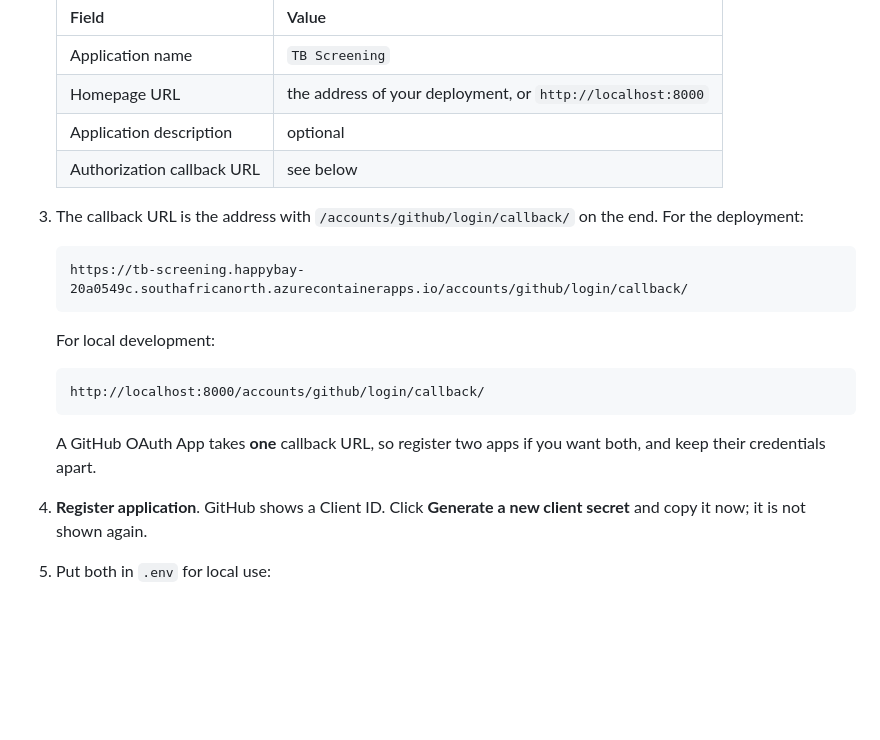
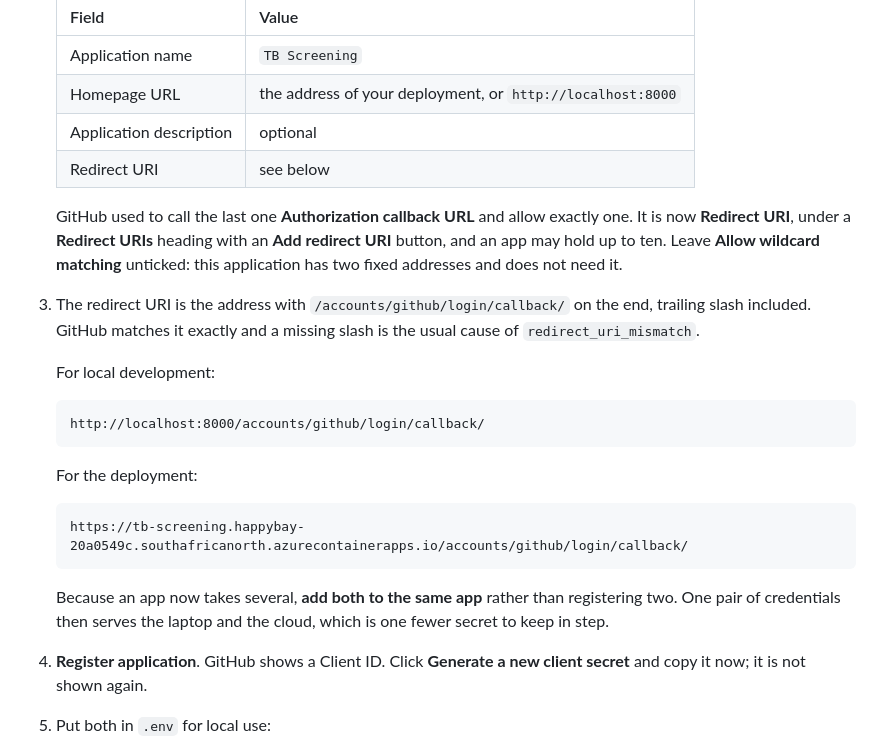
Before and after one commit to derrickkimutai1/tb-screening-system, a Markdown page: docs/github-sign-in-setup.md, the part around the change. Drawn GitHub-style; blank space fills up the shorter version.

Commit message:
Bring the GitHub setup doc up to the form GitHub now shows
The registration form changed: the single Authorization callback URL is now
Redirect URI under a Redirect URIs heading, and an app takes up to ten rather
than one. The doc still told the reader to register two apps and keep their
credentials apart, which is now a worse answer than adding both addresses to
the same app.

Also says the trailing slash matters, since that is what produces
redirect_uri_mismatch.

````diff
--- a/docs/github-sign-in-setup.md
+++ b/docs/github-sign-in-setup.md
@@ -31,14 +31,17 @@ when another provider's console is in the way.
    | Application name | `TB Screening` |
    | Homepage URL | the address of your deployment, or `http://localhost:8000` |
    | Application description | optional |
-   | Authorization callback URL | see below |
+   | Redirect URI | see below |
 
-3. The callback URL is the address with `/accounts/github/login/callback/` on
-   the end. For the deployment:
+   GitHub used to call the last one **Authorization callback URL** and allow
+   exactly one. It is now **Redirect URI**, under a **Redirect URIs** heading
+   with an **Add redirect URI** button, and an app may hold up to ten. Leave
+   **Allow wildcard matching** unticked: this application has two fixed
+   addresses and does not need it.
 
-   ```
-   https://tb-screening.happybay-20a0549c.southafricanorth.azurecontainerapps.io/accounts/github/login/callback/
-   ```
+3. The redirect URI is the address with `/accounts/github/login/callback/` on
+   the end, trailing slash included. GitHub matches it exactly and a missing
+   slash is the usual cause of `redirect_uri_mismatch`.
 
    For local development:
 
@@ -46,8 +49,15 @@ when another provider's console is in the way.
    http://localhost:8000/accounts/github/login/callback/
    ```
 
-   A GitHub OAuth App takes **one** callback URL, so register two apps if you
-   want both, and keep their credentials apart.
+   For the deployment:
+
+   ```
+   https://tb-screening.happybay-20a0549c.southafricanorth.azurecontainerapps.io/accounts/github/login/callback/
+   ```
+
+   Because an app now takes several, **add both to the same app** rather than
+   registering two. One pair of credentials then serves the laptop and the
+   cloud, which is one fewer secret to keep in step.
 
 4. **Register application**. GitHub shows a Client ID. Click **Generate a new
    client secret** and copy it now; it is not shown again.
````
